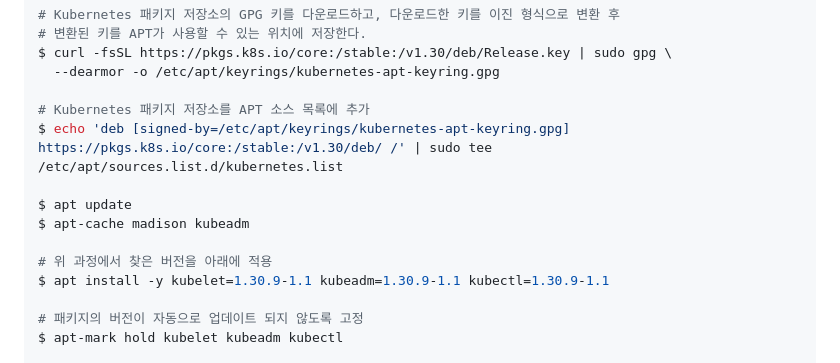
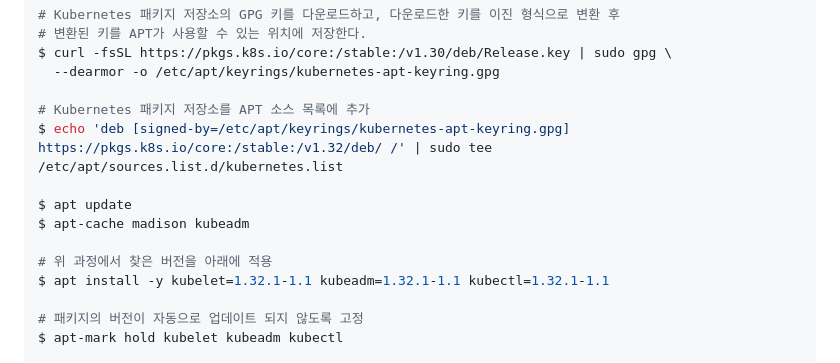
Before and after one commit to devdoyeon/lecture-kubernetes, a Markdown page: README.md, the part around the change. Drawn GitHub-style.

```diff
--- a/README.md
+++ b/README.md
@@ -119,13 +119,13 @@ $ curl -fsSL https://pkgs.k8s.io/core:/stable:/v1.30/deb/Release.key | sudo gpg
   --dearmor -o /etc/apt/keyrings/kubernetes-apt-keyring.gpg
 
 # Kubernetes 패키지 저장소를 APT 소스 목록에 추가
-$ echo 'deb [signed-by=/etc/apt/keyrings/kubernetes-apt-keyring.gpg] https://pkgs.k8s.io/core:/stable:/v1.30/deb/ /' | sudo tee /etc/apt/sources.list.d/kubernetes.list
+$ echo 'deb [signed-by=/etc/apt/keyrings/kubernetes-apt-keyring.gpg] https://pkgs.k8s.io/core:/stable:/v1.32/deb/ /' | sudo tee /etc/apt/sources.list.d/kubernetes.list
 
 $ apt update
 $ apt-cache madison kubeadm
 
 # 위 과정에서 찾은 버전을 아래에 적용
-$ apt install -y kubelet=1.30.9-1.1 kubeadm=1.30.9-1.1 kubectl=1.30.9-1.1
+$ apt install -y kubelet=1.32.1-1.1 kubeadm=1.32.1-1.1 kubectl=1.32.1-1.1
 
 # 패키지의 버전이 자동으로 업데이트 되지 않도록 고정
 $ apt-mark hold kubelet kubeadm kubectl
```
